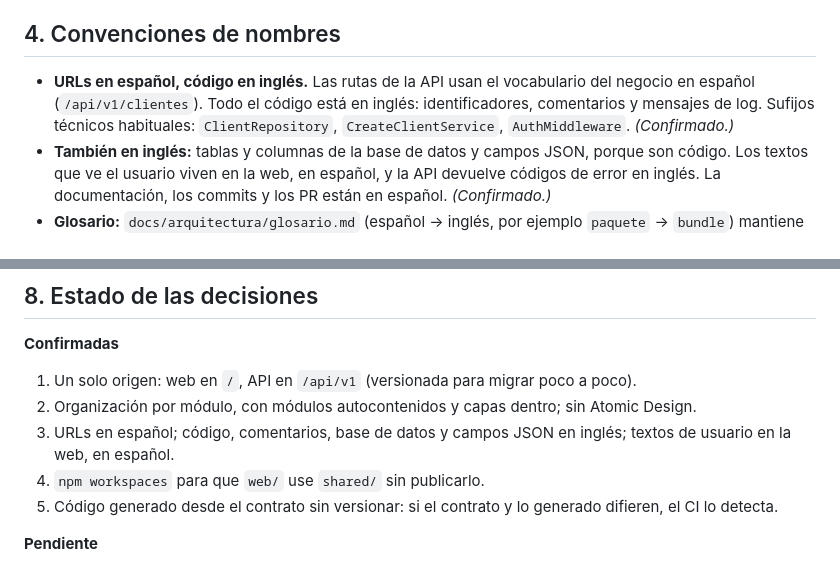
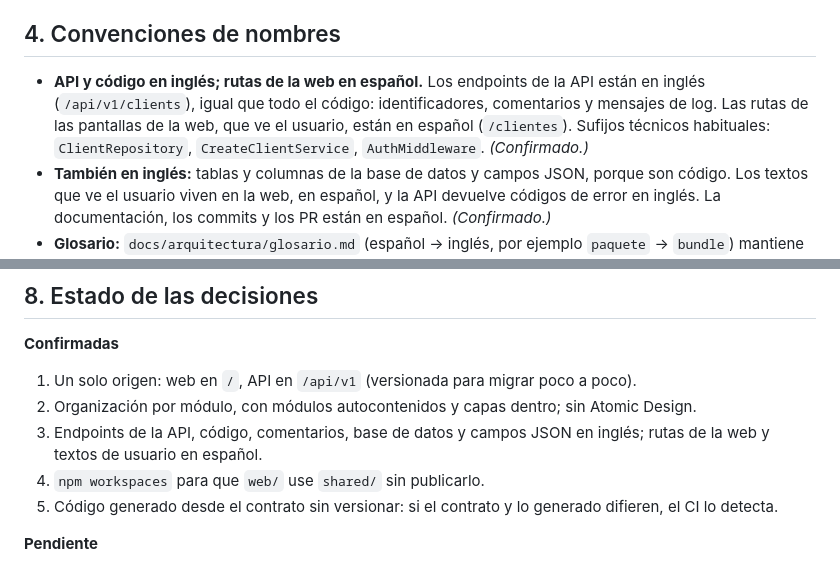
Before and after one commit to rudypalacios/soltec, a Markdown page: docs/arquitectura/estructura-del-repositorio.md, 2 parts joined by grey strips. Rendered like a GitHub page.

Commit message:
Pasa los endpoints de la API a inglés (#6)
La decisión previa dejaba las URLs de la API en español. Los endpoints van
en inglés, como el resto del código; las rutas de las pantallas de la web,
que ve el usuario, siguen en español.


Claude-Session: https://claude.ai/code/session_01Gxv92kiqRpXunD3yrjuWSw

Co-authored-by: Claude <noreply@anthropic.com>

```diff
--- a/docs/arquitectura/estructura-del-repositorio.md
+++ b/docs/arquitectura/estructura-del-repositorio.md
@@ -68,7 +68,7 @@ La regla de dependencias es: `Http → Application → Domain ← Infrastructure
 
 ## 4. Convenciones de nombres
 
-- **URLs en español, código en inglés.** Las rutas de la API usan el vocabulario del negocio en español (`/api/v1/clientes`). Todo el código está en inglés: identificadores, comentarios y mensajes de log. Sufijos técnicos habituales: `ClientRepository`, `CreateClientService`, `AuthMiddleware`. *(Confirmado.)*
+- **API y código en inglés; rutas de la web en español.** Los endpoints de la API están en inglés (`/api/v1/clients`), igual que todo el código: identificadores, comentarios y mensajes de log. Las rutas de las pantallas de la web, que ve el usuario, están en español (`/clientes`). Sufijos técnicos habituales: `ClientRepository`, `CreateClientService`, `AuthMiddleware`. *(Confirmado.)*
 - **También en inglés:** tablas y columnas de la base de datos y campos JSON, porque son código. Los textos que ve el usuario viven en la web, en español, y la API devuelve códigos de error en inglés. La documentación, los commits y los PR están en español. *(Confirmado.)*
 - **Glosario:** `docs/arquitectura/glosario.md` (español → inglés, por ejemplo `paquete` → `bundle`) mantiene consistentes los nombres entre sesiones; todo término nuevo se agrega ahí en el mismo cambio que lo introduce.
 - Base de datos: `snake_case`, tablas en plural. Migraciones con nombre en inglés en imperativo (`CreateProfilesTable`).
@@ -125,7 +125,7 @@ El CI ejecuta un trabajo por paquete y el despliegue depende de que todos pasen.
 **Confirmadas**
 1. Un solo origen: web en `/`, API en `/api/v1` (versionada para migrar poco a poco).
 2. Organización por módulo, con módulos autocontenidos y capas dentro; sin Atomic Design.
-3. URLs en español; código, comentarios, base de datos y campos JSON en inglés; textos de usuario en la web, en español.
+3. Endpoints de la API, código, comentarios, base de datos y campos JSON en inglés; rutas de la web y textos de usuario en español.
 4. `npm workspaces` para que `web/` use `shared/` sin publicarlo.
 5. Código generado desde el contrato sin versionar: si el contrato y lo generado difieren, el CI lo detecta.
 
```
Also changed, not shown: CLAUDE.md (+1 -1 lines).
